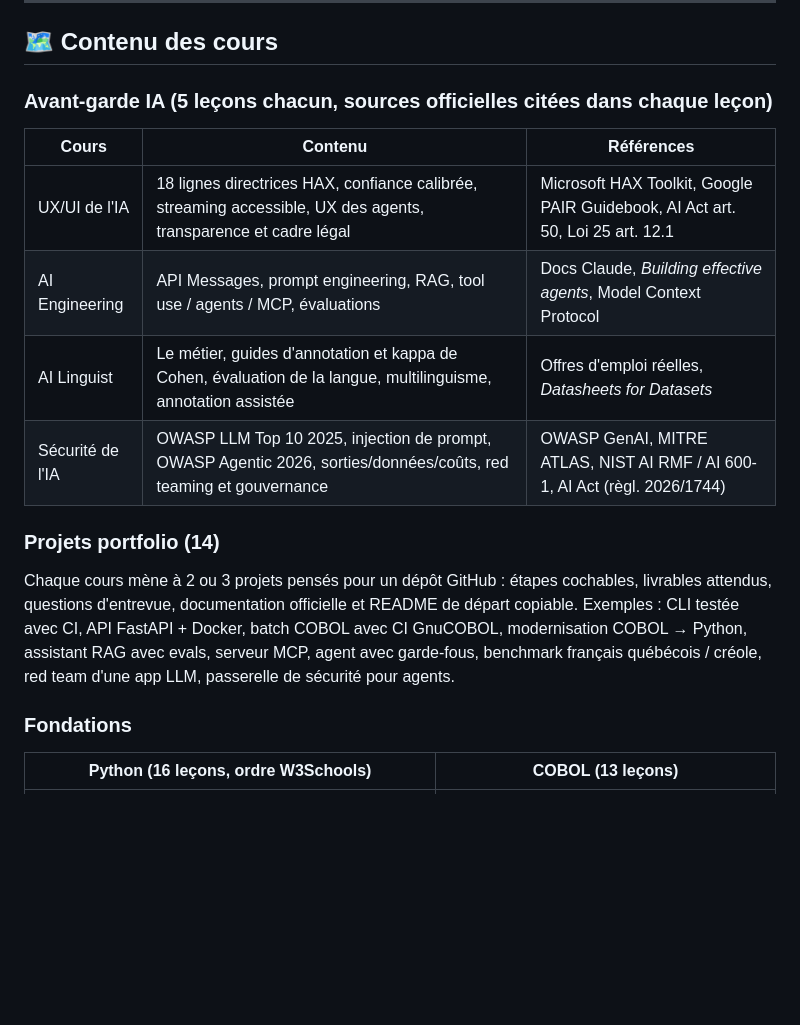
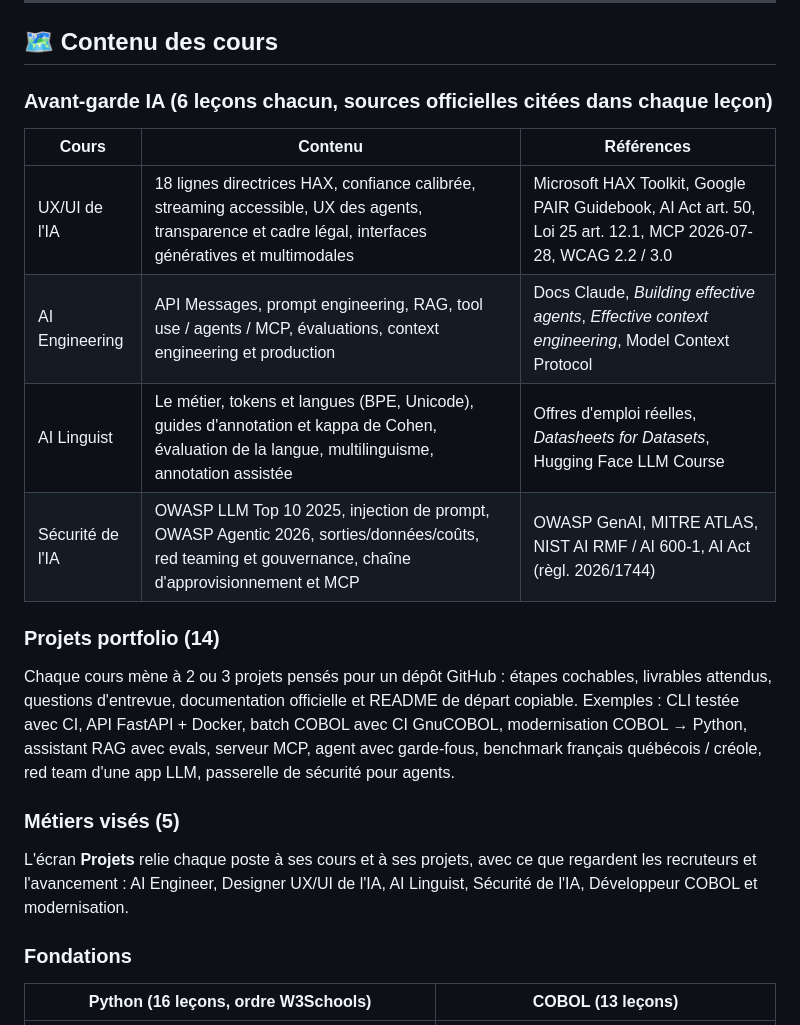
Before and after one commit to DavidJ97/codestreak, a Markdown page: README.md, the part around the change. Rendered like a GitHub page; blank space fills up the shorter version.

Commit message:
README : métiers visés et nouvelles leçons 2027–2030
Co-Authored-By: Claude Opus 5.5 <noreply@anthropic.com>
Claude-Session: https://claude.ai/code/session_01RMipcDxSEy8GVv3dQXsEpX

```diff
--- a/README.md
+++ b/README.md
@@ -38,18 +38,22 @@ python3 -m http.server 8000
 
 ## 🗺️ Contenu des cours
 
-### Avant-garde IA (5 leçons chacun, sources officielles citées dans chaque leçon)
+### Avant-garde IA (6 leçons chacun, sources officielles citées dans chaque leçon)
 
 | Cours | Contenu | Références |
 |---|---|---|
-| UX/UI de l'IA | 18 lignes directrices HAX, confiance calibrée, streaming accessible, UX des agents, transparence et cadre légal | Microsoft HAX Toolkit, Google PAIR Guidebook, AI Act art. 50, Loi 25 art. 12.1 |
-| AI Engineering | API Messages, prompt engineering, RAG, tool use / agents / MCP, évaluations | Docs Claude, *Building effective agents*, Model Context Protocol |
-| AI Linguist | Le métier, guides d'annotation et kappa de Cohen, évaluation de la langue, multilinguisme, annotation assistée | Offres d'emploi réelles, *Datasheets for Datasets* |
-| Sécurité de l'IA | OWASP LLM Top 10 2025, injection de prompt, OWASP Agentic 2026, sorties/données/coûts, red teaming et gouvernance | OWASP GenAI, MITRE ATLAS, NIST AI RMF / AI 600-1, AI Act (règl. 2026/1744) |
+| UX/UI de l'IA | 18 lignes directrices HAX, confiance calibrée, streaming accessible, UX des agents, transparence et cadre légal, interfaces génératives et multimodales | Microsoft HAX Toolkit, Google PAIR Guidebook, AI Act art. 50, Loi 25 art. 12.1, MCP 2026-07-28, WCAG 2.2 / 3.0 |
+| AI Engineering | API Messages, prompt engineering, RAG, tool use / agents / MCP, évaluations, context engineering et production | Docs Claude, *Building effective agents*, *Effective context engineering*, Model Context Protocol |
+| AI Linguist | Le métier, tokens et langues (BPE, Unicode), guides d'annotation et kappa de Cohen, évaluation de la langue, multilinguisme, annotation assistée | Offres d'emploi réelles, *Datasheets for Datasets*, Hugging Face LLM Course |
+| Sécurité de l'IA | OWASP LLM Top 10 2025, injection de prompt, OWASP Agentic 2026, sorties/données/coûts, red teaming et gouvernance, chaîne d'approvisionnement et MCP | OWASP GenAI, MITRE ATLAS, NIST AI RMF / AI 600-1, AI Act (règl. 2026/1744) |
 
 ### Projets portfolio (14)
 
 Chaque cours mène à 2 ou 3 projets pensés pour un dépôt GitHub : étapes cochables, livrables attendus, questions d'entrevue, documentation officielle et README de départ copiable. Exemples : CLI testée avec CI, API FastAPI + Docker, batch COBOL avec CI GnuCOBOL, modernisation COBOL → Python, assistant RAG avec evals, serveur MCP, agent avec garde-fous, benchmark français québécois / créole, red team d'une app LLM, passerelle de sécurité pour agents.
+
+### Métiers visés (5)
+
+L'écran **Projets** relie chaque poste à ses cours et à ses projets, avec ce que regardent les recruteurs et l'avancement : AI Engineer, Designer UX/UI de l'IA, AI Linguist, Sécurité de l'IA, Développeur COBOL et modernisation.
 
 ### Fondations
 
```
